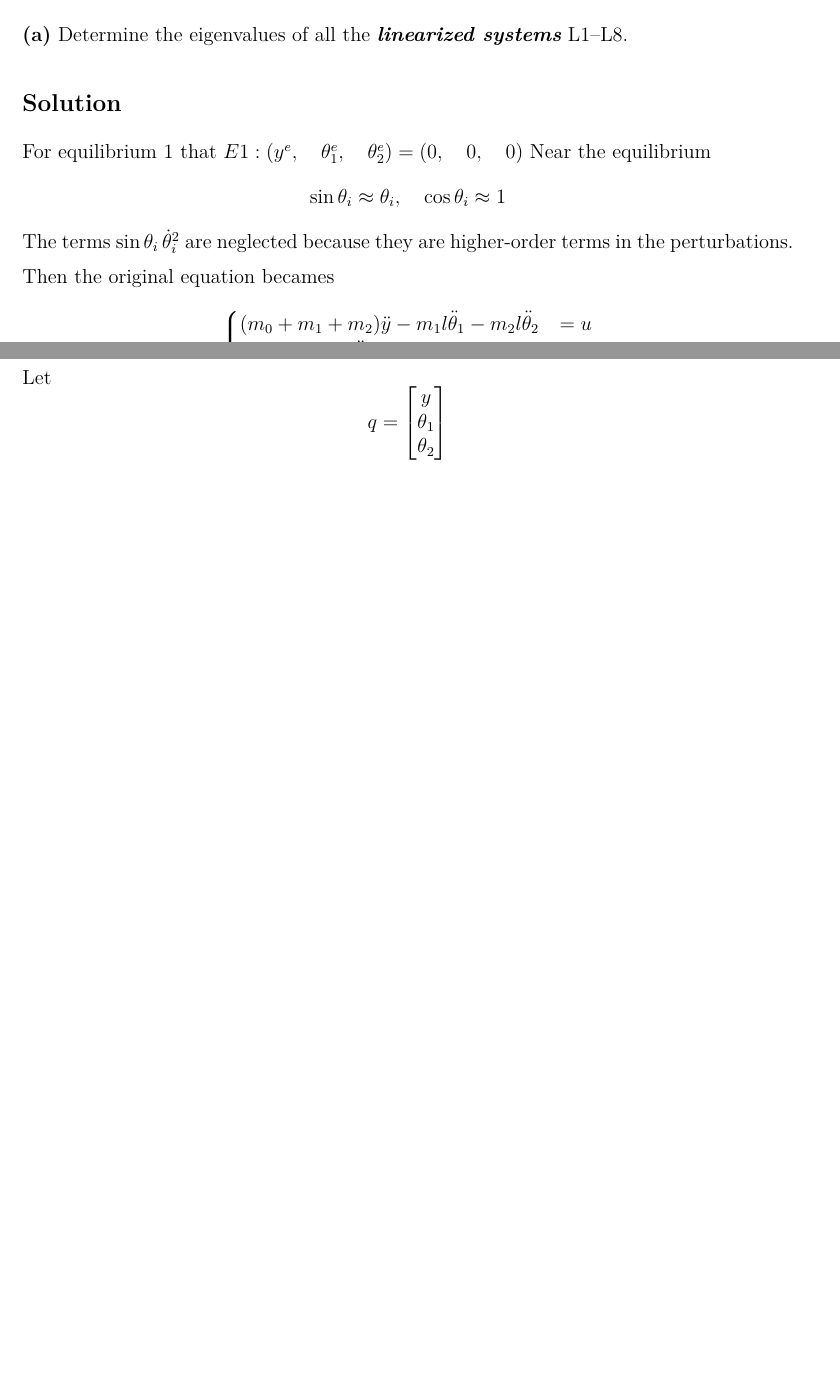
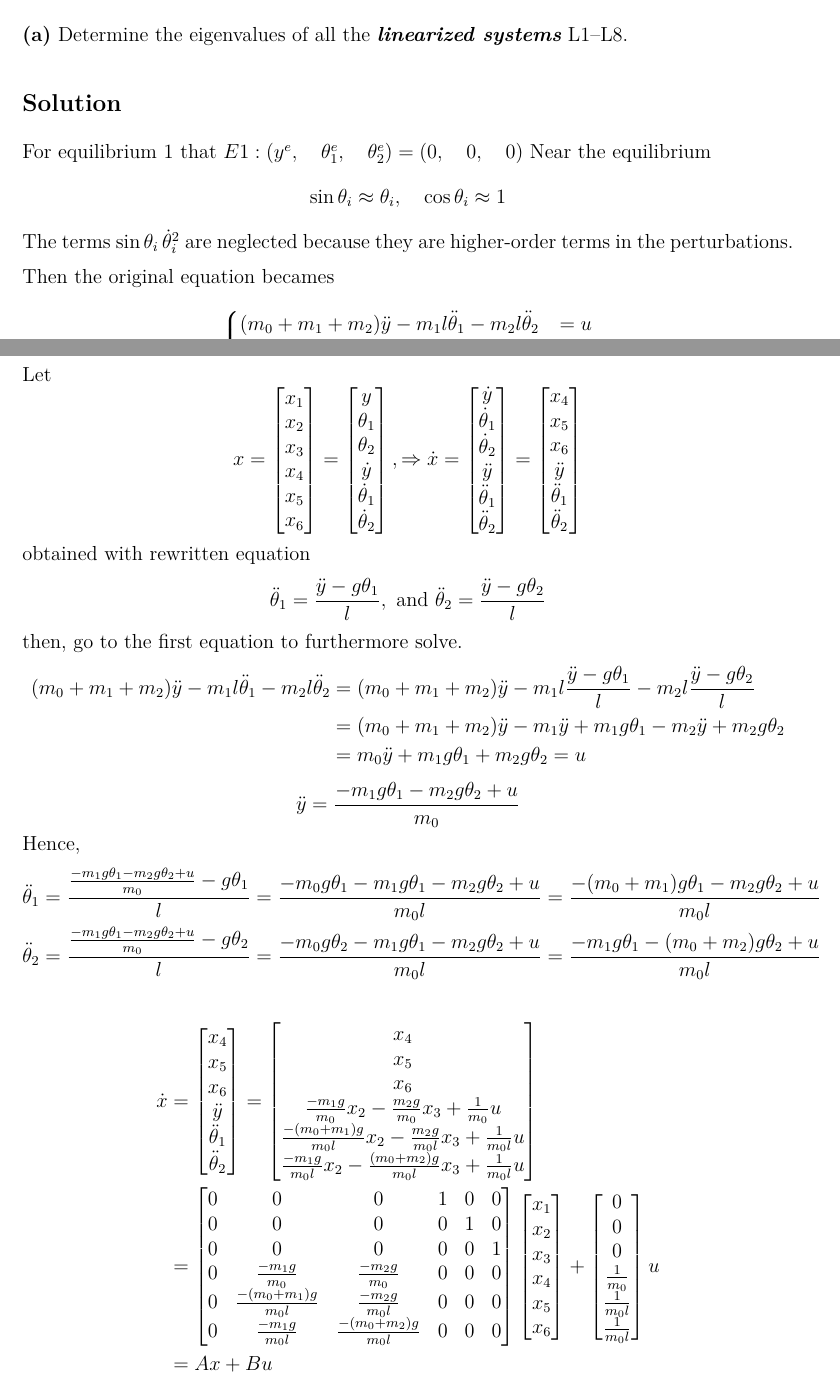
Before and after one commit to yeyi58095/115-1_LinearSystem, a LaTeX problem sheet (hw4/linearSsytem_hw4.tex): two parts of pages 8 and 9 of 25 before the commit and two parts of pages 8 and 9 of 15 after it, joined at a grey line, cut so that both start at the same text, the shorter picture padded with empty space. Compiled offline with XeLaTeX; a missing font is replaced by an installed copy or a similar font.

Commit message:
hw4: quest 7, the \dot x = Ax + Bu matrix had beem constructed

```diff
--- a/hw4/linearSsytem_hw4.tex
+++ b/hw4/linearSsytem_hw4.tex
@@ -425,18 +425,65 @@ Then the original equation becames
 \[
 \begin{cases}
 	(m_0 + m_1 + m_2)\ddot y - m_1l\ddot \theta_1 - m_2l\ddot \theta_2 &= u \\
-	-m_1l\ddot y + m_1l\ddot \theta_1 &= 0 \\
-	-m_2l\ddot y + m_2l^2\ddot \theta_2  &= 0
+	-m_1l\ddot y + m_1l^2\ddot \theta_1 + m_1lg\theta_1&= 0 \\
+	-m_2l\ddot y + m_2l^2\ddot \theta_2  +m_2lg\theta_2&= 0
 \end{cases}
 \]
 
 Let
 \[
-q = \begin{bmatrix}
-	y \\ \theta_1 \\ \theta_2
+x = \begin{bmatrix}
+	x_1 \\ x_2 \\ x_3 \\ x_4 \\ x_5 \\ x_6
+\end{bmatrix} = \begin{bmatrix}
+	y \\ \theta_1 \\ \theta_2 \\ \dot y \\ \dot \theta_1 \\ \dot \theta_2
+\end{bmatrix}, \Rightarrow \dot x = \begin{bmatrix}
+	\dot y \\ \dot \theta_1 \\ \dot \theta_2 \\ \ddot y \\ \ddot \theta_1 \\ \ddot \theta_2
+\end{bmatrix} = \begin{bmatrix}
+x_4 \\ x_5 \\ x_6 \\ \ddot y \\ \ddot \theta_1 \\ \ddot \theta_2
 \end{bmatrix}
 \]
+obtained with rewritten equation
+\[
+\ddot \theta_1 = { \ddot y - g\theta_1  \over l }, \text{ and } \ddot \theta_2 = { \ddot y - g\theta_2 \over l}
+\]
+then, go to the first equation to furthermore solve.
+\begin{align*}
+	(m_0 + m_1 + m_2)\ddot y - m_1l\ddot \theta_1 - m_2l\ddot \theta_2 &= 	(m_0 + m_1 + m_2)\ddot y - m_1l{ \ddot y - g\theta_1  \over l } - m_2l{ \ddot y - g\theta_2 \over l}  \\
+	&= (m_0 + m_1 + m_2)\ddot y - m_1{ \ddot y + m_1g\theta_1 } - m_2{ \ddot y + m_2g\theta_2} \\
+	&= m_0 \ddot y+ m_1g\theta_1 + m_2 g\theta_2 = u
+\end{align*}
+\[
+\ddot y = { -m_1g\theta_1 - m_2g\theta_2 + u \over m_0}
+\]
+Hence,
+\begin{align*}
+	\ddot \theta_1 &=  {  { -m_1g\theta_1 - m_2g\theta_2 + u \over m_0} - g\theta_1  \over l } = {-m_0 g\theta_1 - m_1g\theta_1 - m_2g\theta_2 + u \over m_0l} = {-(m_0 + m_1)g\theta_1 - m_2g\theta_2 + u \over m_0l}  \\
+	\ddot \theta_2 &=   { { -m_1g\theta_1 - m_2g\theta_2 + u \over m_0}  - g\theta_2 \over l}  = { -m_0 g\theta_2 - m_1g\theta_1 - m_2g\theta_2  + u\over m_0l} = {  - m_1g\theta_1 - (m_0 + m_2)g\theta_2  + u\over m_0l}
+\end{align*}
 
+\begin{align*}
+	\dot x &=  \begin{bmatrix}
+		x_4 \\ x_5 \\ x_6 \\ \ddot y \\ \ddot \theta_1 \\ \ddot \theta_2
+	\end{bmatrix} = \begin{bmatrix}
+	x_4 \\ x_5 \\ x_6 \\
+	{-m_1g\over m_0}x_2 - {m_2g\over m_0}x_3 + {1\over m_0}u \\
+	{-(m_0 + m_1)g \over m_0l}x_2- {m_2g \over m_0l}x_3 + {1\over m_0l}u \\
+	{-m_1g\over m_0l}x_2 - {(m_0 + m_2)g\over m_0l}x_3 + {1\over m_0l}u
+	\end{bmatrix}  \\
+	&= \begin{bmatrix}
+		0 & 0 & 0 & 1 & 0 & 0 \\
+		0 & 0 & 0 & 0 & 1 & 0 \\
+		0 & 0 & 0 & 0 & 0 & 1 \\
+		0 & {-m_1g\over m_0} & {-m_2g\over m_0} & 0 & 0 & 0 \\
+		0 & {-(m_0 + m_1)g \over m_0l} & {-m_2g\over m_0l} & 0 & 0 &0\\
+		0 & {-m_1g\over m_0 l} & {-(m_0 + m_2)g\over m_0l} & 0 & 0 & 0
+	\end{bmatrix} \begin{bmatrix}
+	x_1 \\ x_2 \\ x_3 \\ x_4 \\ x_5 \\ x_6
+	\end{bmatrix} + \begin{bmatrix}
+	0 \\ 0 \\ 0 \\ {1\over m_0} \\ {1\over m_0l} \\ {1\over m_0l}
+	\end{bmatrix}u \\
+	&= Ax + Bu
+\end{align*}
 \vspace{3cm}
 
 \clearpage
```
Also changed, not shown: hw4/linearSsytem_hw4.pdf, hw4/linearSsytem_hw4.tex (8 more changed lines).
